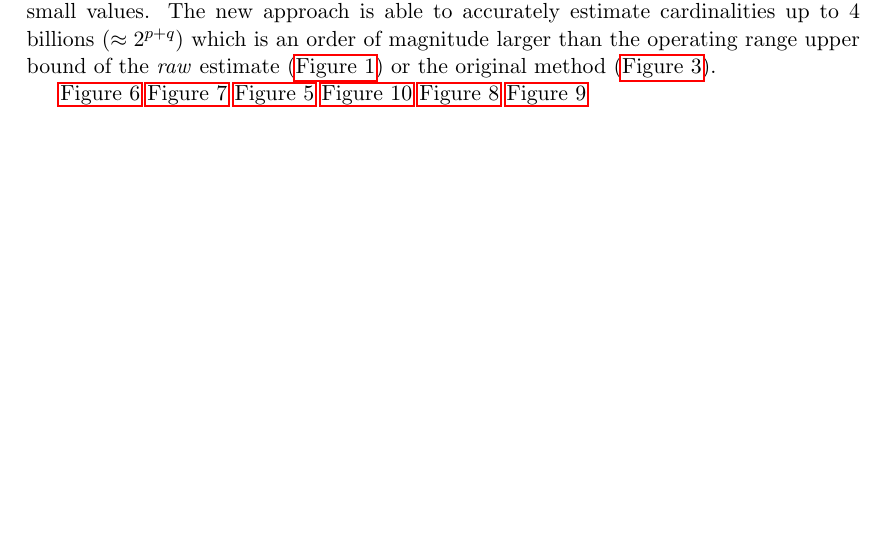
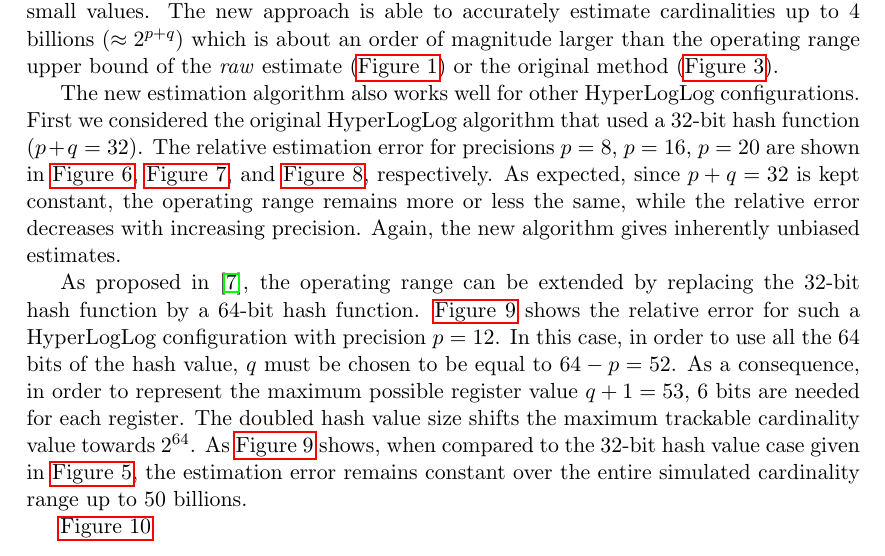
Before and after one commit to oertl/hyperloglog-sketch-estimation-paper, a LaTeX paper (paper/paper.tex): part of page 15 of 26, cut so that both start at the same text, the shorter picture padded with empty space. Compiled offline with pdfLaTeX.

Commit message:
added some paragraphs to the result section

```diff
--- a/paper/paper.tex
+++ b/paper/paper.tex
@@ -724,10 +724,7 @@ All these optimizations together finally give the new cardinality estimation alg
 \subsection{Estimation error}
 In order to verify the new estimation algorithm, we generated 10\,000 HyperLogLog sketches and inserted up to 50 billion unique elements. Element hash values have been mocked by random numbers. For the following results we used the Mersenne Twister random number generator with 19937 bit state size from the C++ standard library.
 
-\autoref{fig:estimation_error_12_20} shows the distribution of the relative error of the estimated cardinality using \algoref{alg:estimate_ml} compared to the true cardinality for $\symPrecision=12$ and $\symRegRange=20$. As the median shows, the error is essentially unbiased over the entire cardinality range except for very small values. The new approach is able to accurately estimate cardinalities up to 4 billions ($\approx 2^{\symPrecision+\symRegRange}$) which is an order of magnitude larger than the operating range upper bound of the \emph{raw} estimate (\autoref{fig:raw_estimate}) or the original method (\autoref{fig:original_estimate}).
-
-
-
+\autoref{fig:estimation_error_12_20} shows the distribution of the relative error of the estimated cardinality using \algoref{alg:estimate_ml} compared to the true cardinality for $\symPrecision=12$ and $\symRegRange=20$. As the median shows, the error is essentially unbiased over the entire cardinality range except for very small values. The new approach is able to accurately estimate cardinalities up to 4 billions ($\approx 2^{\symPrecision+\symRegRange}$) which is about an order of magnitude larger than the operating range upper bound of the \emph{raw} estimate (\autoref{fig:raw_estimate}) or the original method (\autoref{fig:original_estimate}).
 
 \begin{figure}
 \centering
@@ -736,8 +733,7 @@ In order to verify the new estimation algorithm, we generated 10\,000 HyperLogLo
 \label{fig:estimation_error_12_20}
 \end{figure}
 
-
-
+The new estimation algorithm also works well for other HyperLogLog configurations. First we considered the original HyperLogLog algorithm that used a 32-bit hash function ($\symPrecision + \symRegRange = 32$). The relative estimation error for precisions $\symPrecision=8$, $\symPrecision=16$, $\symPrecision=20$ are shown in \autoref{fig:estimation_error_8_24}, \autoref{fig:estimation_error_16_16}, and \autoref{fig:estimation_error_20_12}, respectively. As expected, since  $\symPrecision + \symRegRange = 32$ is kept constant, the operating range remains more or less the same, while the relative error decreases with increasing precision. Again, the new algorithm gives inherently unbiased estimates.
 
 \begin{figure}
 \centering
@@ -747,0 +756,5 @@ In order to verify the new estimation algorithm, we generated 10\,000 HyperLogLo
+\label{fig:estimation_error_20_12}
+\end{figure}
+
+As proposed in \cite{Heule2013}, the operating range can be extended by
+replacing the 32-bit hash function by a 64-bit hash function. \autoref{fig:estimation_error_12_52} shows the relative error for such a HyperLogLog configuration with precision  $\symPrecision=12$. In this case, in order to use all the 64 bits of the hash value, $\symRegRange$ must be chosen to be equal to $64 - \symPrecision = 52$. As a consequence, in order to represent the maximum possible register value $\symRegRange+1 = 53$, 6 bits are needed for each register. The doubled hash value size shifts the maximum trackable cardinality value towards $2^{64}$. As \autoref{fig:estimation_error_12_52} shows, when compared to the 32-bit hash value case given in \autoref{fig:estimation_error_12_20}, the estimation error remains constant over the entire simulated cardinality range up to 50 billions.
@@ -747,0 +766,4 @@ In order to verify the new estimation algorithm, we generated 10\,000 HyperLogLo
+\label{fig:estimation_error_12_52}
+\end{figure}
+
+\autoref{fig:estimation_error_12_14}
@@ -770,12 +784,5 @@ In order to verify the new estimation algorithm, we generated 10\,000 HyperLogLo
-\label{fig:estimation_error_12_52}
-\end{figure}
-
-\autoref{fig:estimation_error_8_24}
-\autoref{fig:estimation_error_12_14}
-\autoref{fig:estimation_error_12_20}
-\autoref{fig:estimation_error_12_52}
-\autoref{fig:estimation_error_16_16}
-\autoref{fig:estimation_error_20_12}
+
+
 
 \subsection{Performance}
 \autoref{fig:avg_exec_time}
```
Also changed, not shown: paper/paper.pdf, paper/paper.tex (41 more changed lines).
